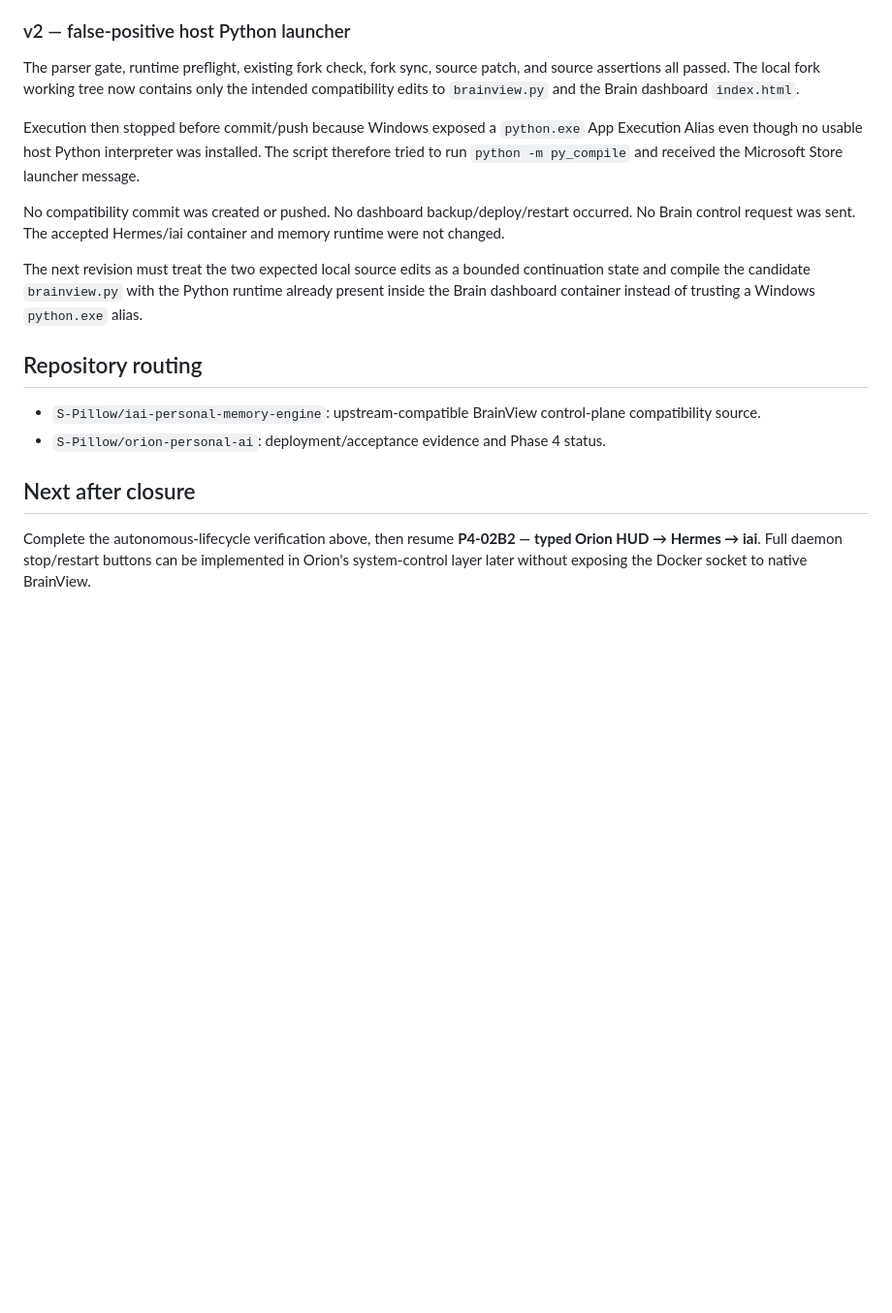
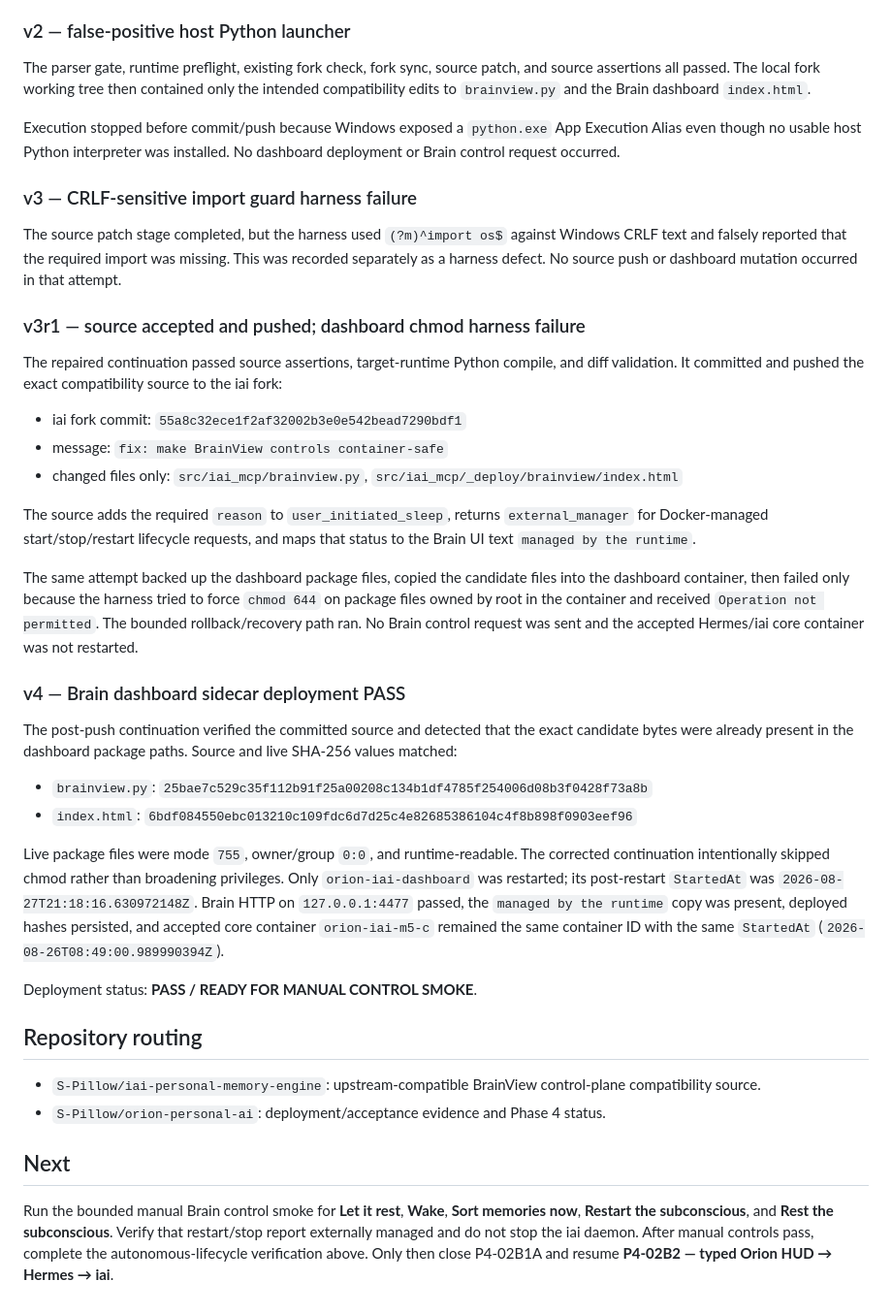
Before and after one commit to S-Pillow/orion-personal-ai, a Markdown page: docs/phase4/p4-02b1a-iai-brain-control-compatibility.md, the part around the change. Shown at 97% size. Drawn GitHub-style; blank space fills up the shorter version.

Commit message:
phase4: record P4-02B1A source push and dashboard deploy

```diff
--- a/docs/phase4/p4-02b1a-iai-brain-control-compatibility.md
+++ b/docs/phase4/p4-02b1a-iai-brain-control-compatibility.md
@@ -45,19 +45,42 @@ This failure occurred immediately after the clone branch and before the compatib
 
 ### v2 — false-positive host Python launcher
 
-The parser gate, runtime preflight, existing fork check, fork sync, source patch, and source assertions all passed. The local fork working tree now contains only the intended compatibility edits to `brainview.py` and the Brain dashboard `index.html`.
+The parser gate, runtime preflight, existing fork check, fork sync, source patch, and source assertions all passed. The local fork working tree then contained only the intended compatibility edits to `brainview.py` and the Brain dashboard `index.html`.
 
-Execution then stopped before commit/push because Windows exposed a `python.exe` App Execution Alias even though no usable host Python interpreter was installed. The script therefore tried to run `python -m py_compile` and received the Microsoft Store launcher message.
+Execution stopped before commit/push because Windows exposed a `python.exe` App Execution Alias even though no usable host Python interpreter was installed. No dashboard deployment or Brain control request occurred.
 
-No compatibility commit was created or pushed. No dashboard backup/deploy/restart occurred. No Brain control request was sent. The accepted Hermes/iai container and memory runtime were not changed.
+### v3 — CRLF-sensitive import guard harness failure
 
-The next revision must treat the two expected local source edits as a bounded continuation state and compile the candidate `brainview.py` with the Python runtime already present inside the Brain dashboard container instead of trusting a Windows `python.exe` alias.
+The source patch stage completed, but the harness used `(?m)^import os$` against Windows CRLF text and falsely reported that the required import was missing. This was recorded separately as a harness defect. No source push or dashboard mutation occurred in that attempt.
+
+### v3r1 — source accepted and pushed; dashboard chmod harness failure
+
+The repaired continuation passed source assertions, target-runtime Python compile, and diff validation. It committed and pushed the exact compatibility source to the iai fork:
+
+- iai fork commit: `55a8c32ece1f2af32002b3e0e542bead7290bdf1`
+- message: `fix: make BrainView controls container-safe`
+- changed files only: `src/iai_mcp/brainview.py`, `src/iai_mcp/_deploy/brainview/index.html`
+
+The source adds the required `reason` to `user_initiated_sleep`, returns `external_manager` for Docker-managed start/stop/restart lifecycle requests, and maps that status to the Brain UI text `managed by the runtime`.
+
+The same attempt backed up the dashboard package files, copied the candidate files into the dashboard container, then failed only because the harness tried to force `chmod 644` on package files owned by root in the container and received `Operation not permitted`. The bounded rollback/recovery path ran. No Brain control request was sent and the accepted Hermes/iai core container was not restarted.
+
+### v4 — Brain dashboard sidecar deployment PASS
+
+The post-push continuation verified the committed source and detected that the exact candidate bytes were already present in the dashboard package paths. Source and live SHA-256 values matched:
+
+- `brainview.py`: `25bae7c529c35f112b91f25a00208c134b1df4785f254006d08b3f0428f73a8b`
+- `index.html`: `6bdf084550ebc013210c109fdc6d7d25c4e82685386104c4f8b898f0903eef96`
+
+Live package files were mode `755`, owner/group `0:0`, and runtime-readable. The corrected continuation intentionally skipped chmod rather than broadening privileges. Only `orion-iai-dashboard` was restarted; its post-restart `StartedAt` was `2026-08-27T21:18:16.630972148Z`. Brain HTTP on `127.0.0.1:4477` passed, the `managed by the runtime` copy was present, deployed hashes persisted, and accepted core container `orion-iai-m5-c` remained the same container ID with the same `StartedAt` (`2026-08-26T08:49:00.989990394Z`).
+
+Deployment status: **PASS / READY FOR MANUAL CONTROL SMOKE**.
 
 ## Repository routing
 
 - `S-Pillow/iai-personal-memory-engine`: upstream-compatible BrainView control-plane compatibility source.
 - `S-Pillow/orion-personal-ai`: deployment/acceptance evidence and Phase 4 status.
 
-## Next after closure
+## Next
 
-Complete the autonomous-lifecycle verification above, then resume **P4-02B2 — typed Orion HUD → Hermes → iai**. Full daemon stop/restart buttons can be implemented in Orion's system-control layer later without exposing the Docker socket to native BrainView.
+Run the bounded manual Brain control smoke for **Let it rest**, **Wake**, **Sort memories now**, **Restart the subconscious**, and **Rest the subconscious**. Verify that restart/stop report externally managed and do not stop the iai daemon. After manual controls pass, complete the autonomous-lifecycle verification above. Only then close P4-02B1A and resume **P4-02B2 — typed Orion HUD → Hermes → iai**.
```
